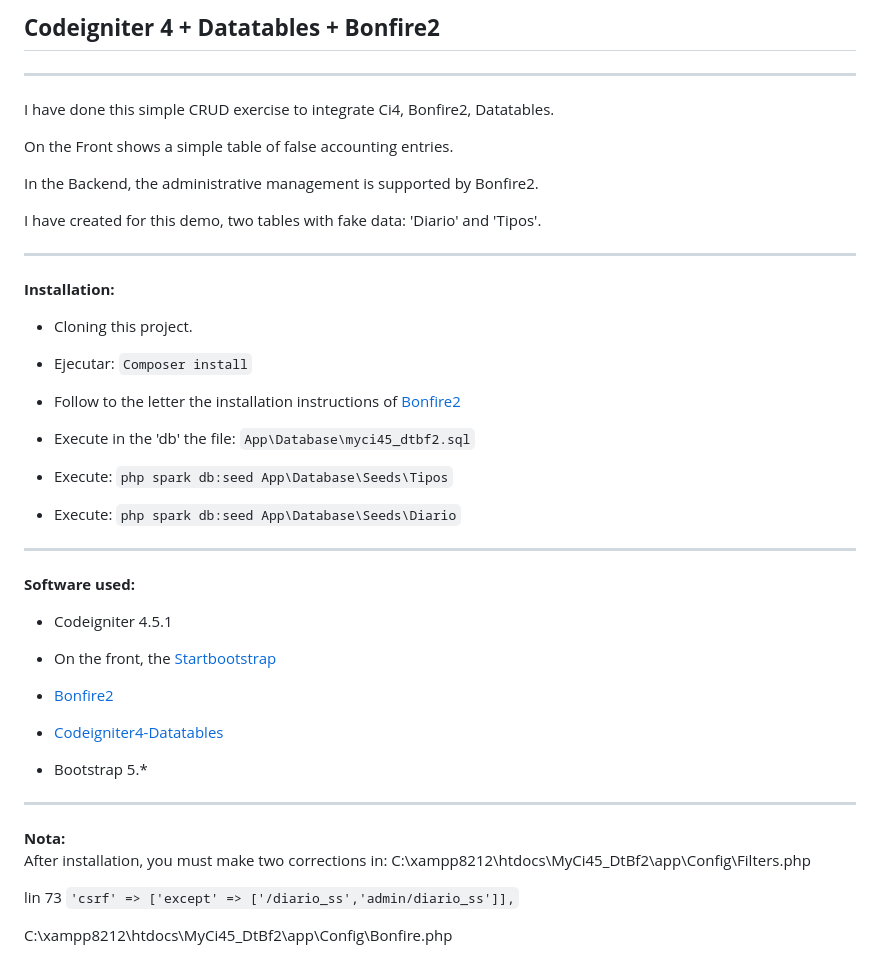
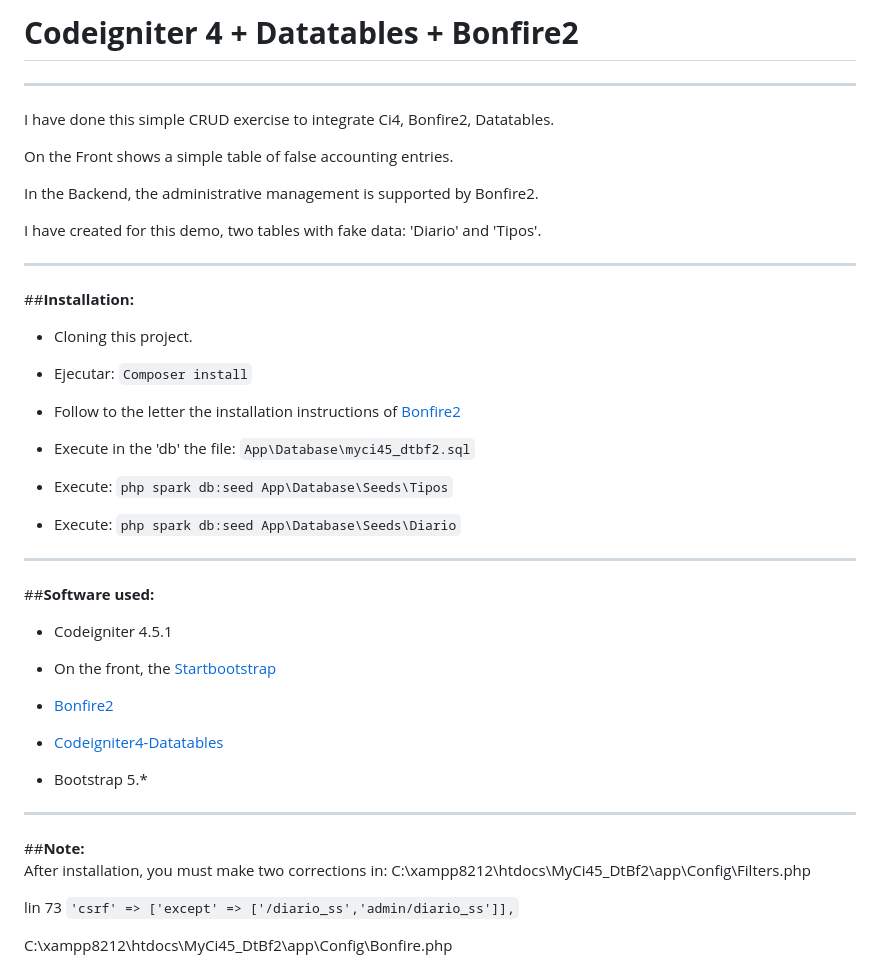
Before and after one commit to BlayMo/MyCi45_DtBf2, a Markdown page: README.md, the part around the change. Rendered like a GitHub page.

```diff
--- a/README.md
+++ b/README.md
@@ -1,4 +1,4 @@
-## **Codeigniter 4 + Datatables + Bonfire2**
+# **Codeigniter 4 + Datatables + Bonfire2**
 
 ---
 
@@ -12,7 +12,7 @@ I have created for this demo, two tables with fake data: 'Diario' and 'Tipos'.
 
 ---
 
-**Installation:**
+##**Installation:**
 
 - Cloning this project.
 
@@ -28,7 +28,7 @@ I have created for this demo, two tables with fake data: 'Diario' and 'Tipos'.
 
 ---
 
-**Software used:**
+##**Software used:**
 
 - Codeigniter 4.5.1
 
@@ -42,7 +42,7 @@ I have created for this demo, two tables with fake data: 'Diario' and 'Tipos'.
 
 ---
 
-**Nota:**
+##**Note:**
 After installation, you must make two corrections in:
 C:\xampp8212\htdocs\MyCi45_DtBf2\app\Config\Filters.php
 
```
